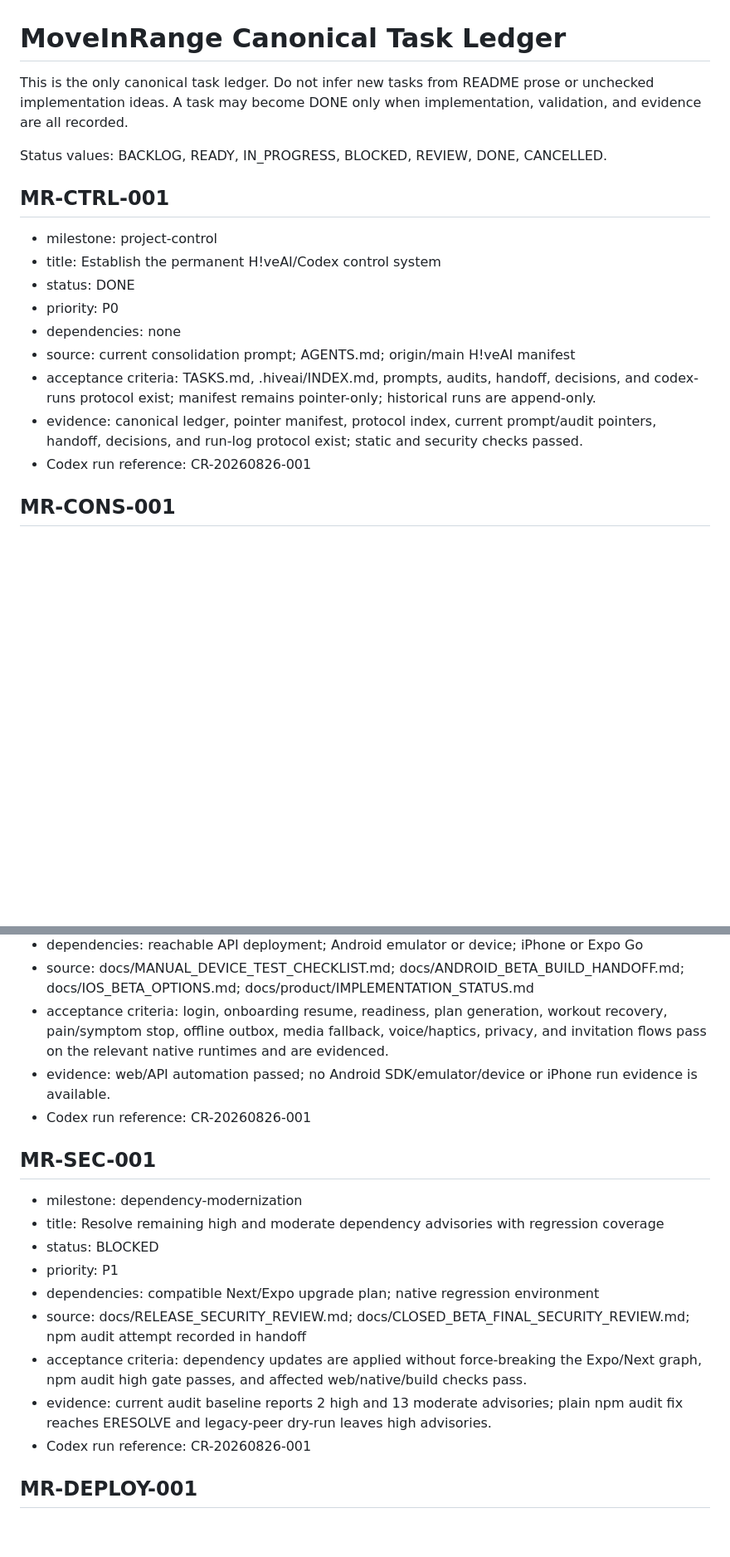
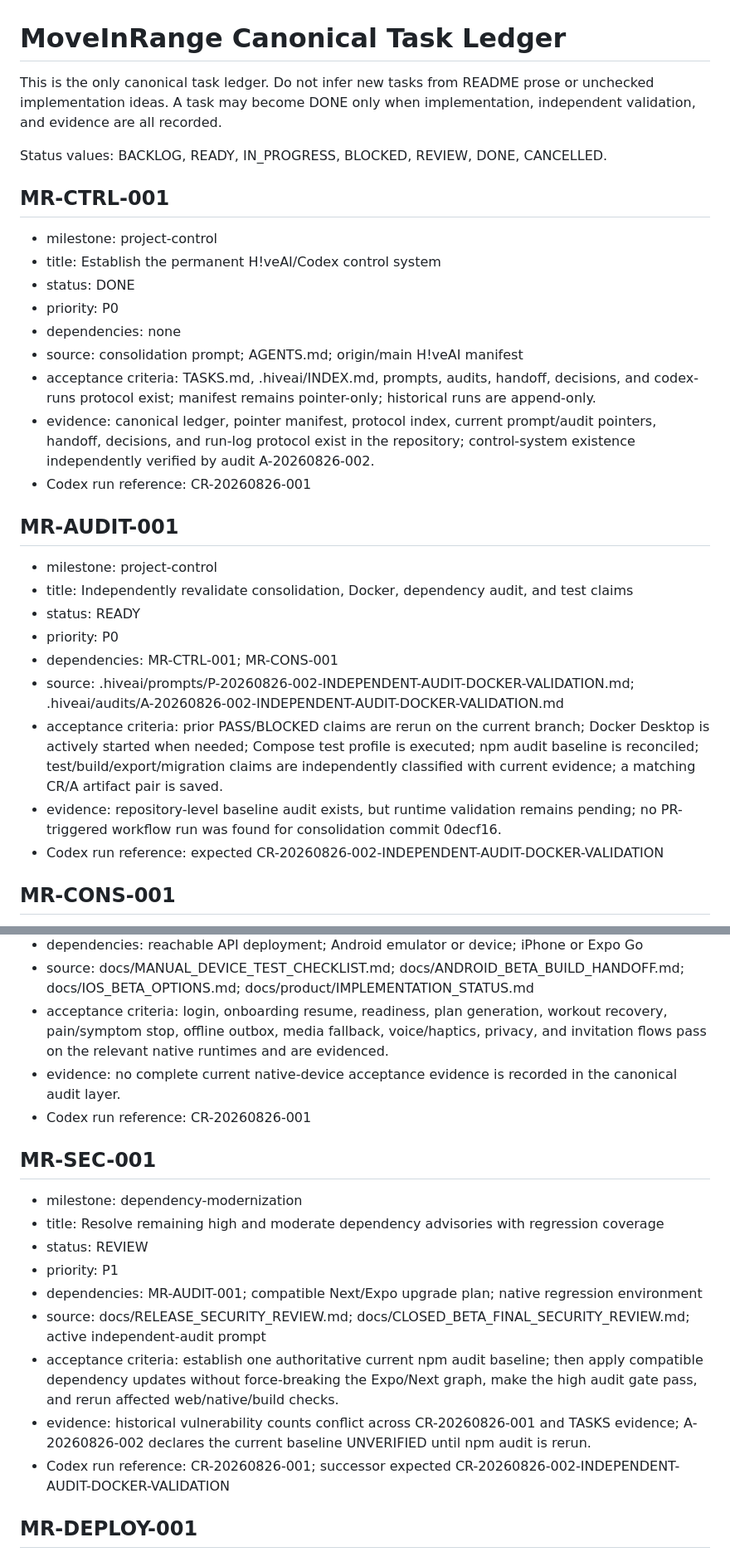
Before and after one commit to Sekiph82/move-in-range, a Markdown page: TASKS.md, 2 parts joined by grey strips. Shown at 83% size. Drawn GitHub-style; blank space fills up the shorter version.

Commit message:
hiveai: add independent audit task and reset unverified validation evidence

```diff
--- a/TASKS.md
+++ b/TASKS.md
@@ -1,6 +1,6 @@
 # MoveInRange Canonical Task Ledger
 
-This is the only canonical task ledger. Do not infer new tasks from README prose or unchecked implementation ideas. A task may become DONE only when implementation, validation, and evidence are all recorded.
+This is the only canonical task ledger. Do not infer new tasks from README prose or unchecked implementation ideas. A task may become DONE only when implementation, independent validation, and evidence are all recorded.
 
 Status values: BACKLOG, READY, IN_PROGRESS, BLOCKED, REVIEW, DONE, CANCELLED.
 
@@ -11,10 +11,22 @@ Status values: BACKLOG, READY, IN_PROGRESS, BLOCKED, REVIEW, DONE, CANCELLED.
 - status: DONE
 - priority: P0
 - dependencies: none
-- source: current consolidation prompt; AGENTS.md; origin/main H!veAI manifest
+- source: consolidation prompt; AGENTS.md; origin/main H!veAI manifest
 - acceptance criteria: TASKS.md, .hiveai/INDEX.md, prompts, audits, handoff, decisions, and codex-runs protocol exist; manifest remains pointer-only; historical runs are append-only.
-- evidence: canonical ledger, pointer manifest, protocol index, current prompt/audit pointers, handoff, decisions, and run-log protocol exist; static and security checks passed.
+- evidence: canonical ledger, pointer manifest, protocol index, current prompt/audit pointers, handoff, decisions, and run-log protocol exist in the repository; control-system existence independently verified by audit A-20260826-002.
 - Codex run reference: CR-20260826-001
+
+## MR-AUDIT-001
+
+- milestone: project-control
+- title: Independently revalidate consolidation, Docker, dependency audit, and test claims
+- status: READY
+- priority: P0
+- dependencies: MR-CTRL-001; MR-CONS-001
+- source: .hiveai/prompts/P-20260826-002-INDEPENDENT-AUDIT-DOCKER-VALIDATION.md; .hiveai/audits/A-20260826-002-INDEPENDENT-AUDIT-DOCKER-VALIDATION.md
+- acceptance criteria: prior PASS/BLOCKED claims are rerun on the current branch; Docker Desktop is actively started when needed; Compose test profile is executed; npm audit baseline is reconciled; test/build/export/migration claims are independently classified with current evidence; a matching CR/A artifact pair is saved.
+- evidence: repository-level baseline audit exists, but runtime validation remains pending; no PR-triggered workflow run was found for consolidation commit 0decf16.
+- Codex run reference: expected CR-20260826-002-INDEPENDENT-AUDIT-DOCKER-VALIDATION
 
 ## MR-CONS-001
 
@@ -49,20 +61,20 @@ Status values: BACKLOG, READY, IN_PROGRESS, BLOCKED, REVIEW, DONE, CANCELLED.
 - dependencies: reachable API deployment; Android emulator or device; iPhone or Expo Go
 - source: docs/MANUAL_DEVICE_TEST_CHECKLIST.md; docs/ANDROID_BETA_BUILD_HANDOFF.md; docs/IOS_BETA_OPTIONS.md; docs/product/IMPLEMENTATION_STATUS.md
 - acceptance criteria: login, onboarding resume, readiness, plan generation, workout recovery, pain/symptom stop, offline outbox, media fallback, voice/haptics, privacy, and invitation flows pass on the relevant native runtimes and are evidenced.
-- evidence: web/API automation passed; no Android SDK/emulator/device or iPhone run evidence is available.
+- evidence: no complete current native-device acceptance evidence is recorded in the canonical audit layer.
 - Codex run reference: CR-20260826-001
 
 ## MR-SEC-001
 
 - milestone: dependency-modernization
 - title: Resolve remaining high and moderate dependency advisories with regression coverage
-- status: BLOCKED
+- status: REVIEW
 - priority: P1
-- dependencies: compatible Next/Expo upgrade plan; native regression environment
-- source: docs/RELEASE_SECURITY_REVIEW.md; docs/CLOSED_BETA_FINAL_SECURITY_REVIEW.md; npm audit attempt recorded in handoff
-- acceptance criteria: dependency updates are applied without force-breaking the Expo/Next graph, npm audit high gate passes, and affected web/native/build checks pass.
-- evidence: current audit baseline reports 2 high and 13 moderate advisories; plain npm audit fix reaches ERESOLVE and legacy-peer dry-run leaves high advisories.
-- Codex run reference: CR-20260826-001
+- dependencies: MR-AUDIT-001; compatible Next/Expo upgrade plan; native regression environment
+- source: docs/RELEASE_SECURITY_REVIEW.md; docs/CLOSED_BETA_FINAL_SECURITY_REVIEW.md; active independent-audit prompt
+- acceptance criteria: establish one authoritative current npm audit baseline; then apply compatible dependency updates without force-breaking the Expo/Next graph, make the high audit gate pass, and rerun affected web/native/build checks.
+- evidence: historical vulnerability counts conflict across CR-20260826-001 and TASKS evidence; A-20260826-002 declares the current baseline UNVERIFIED until npm audit is rerun.
+- Codex run reference: CR-20260826-001; successor expected CR-20260826-002-INDEPENDENT-AUDIT-DOCKER-VALIDATION
 
 ## MR-DEPLOY-001
 
```
Also changed, not shown: other parts of TASKS.md (+10 -10 lines).
